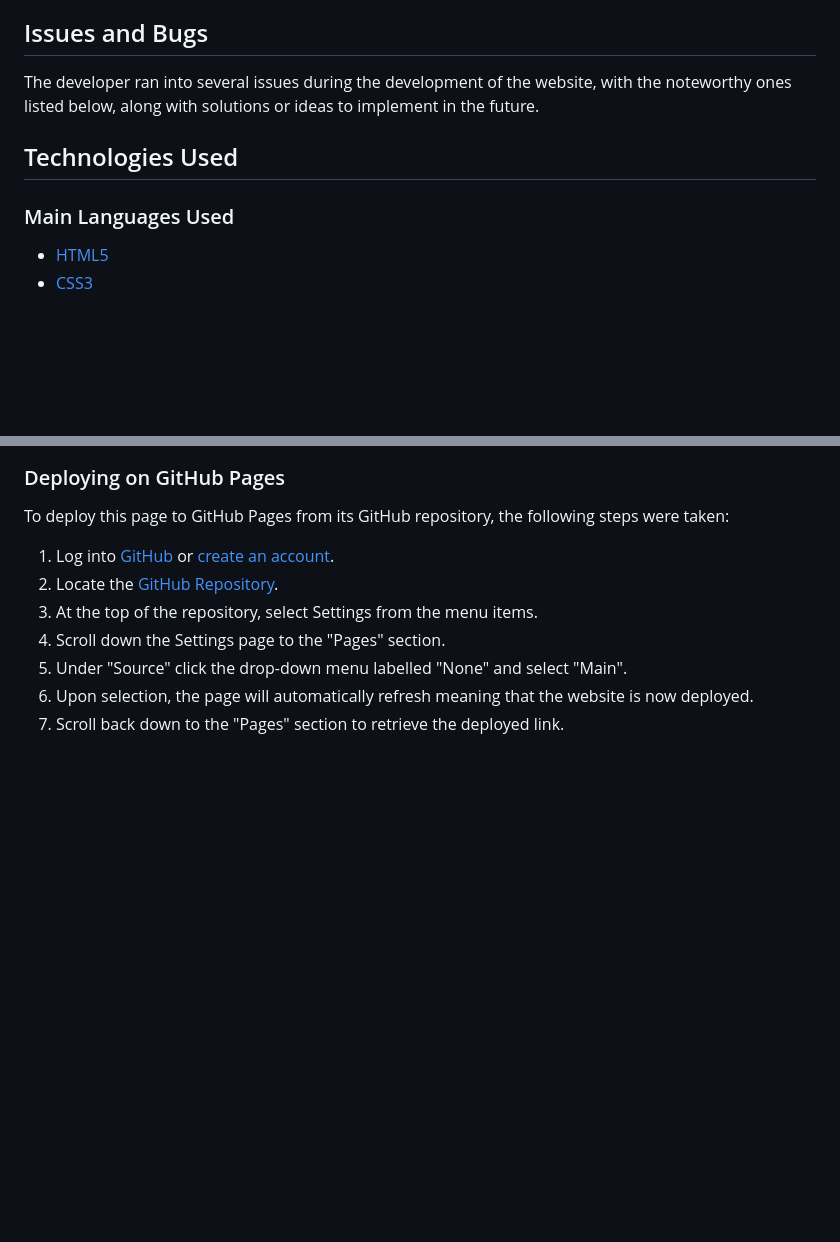
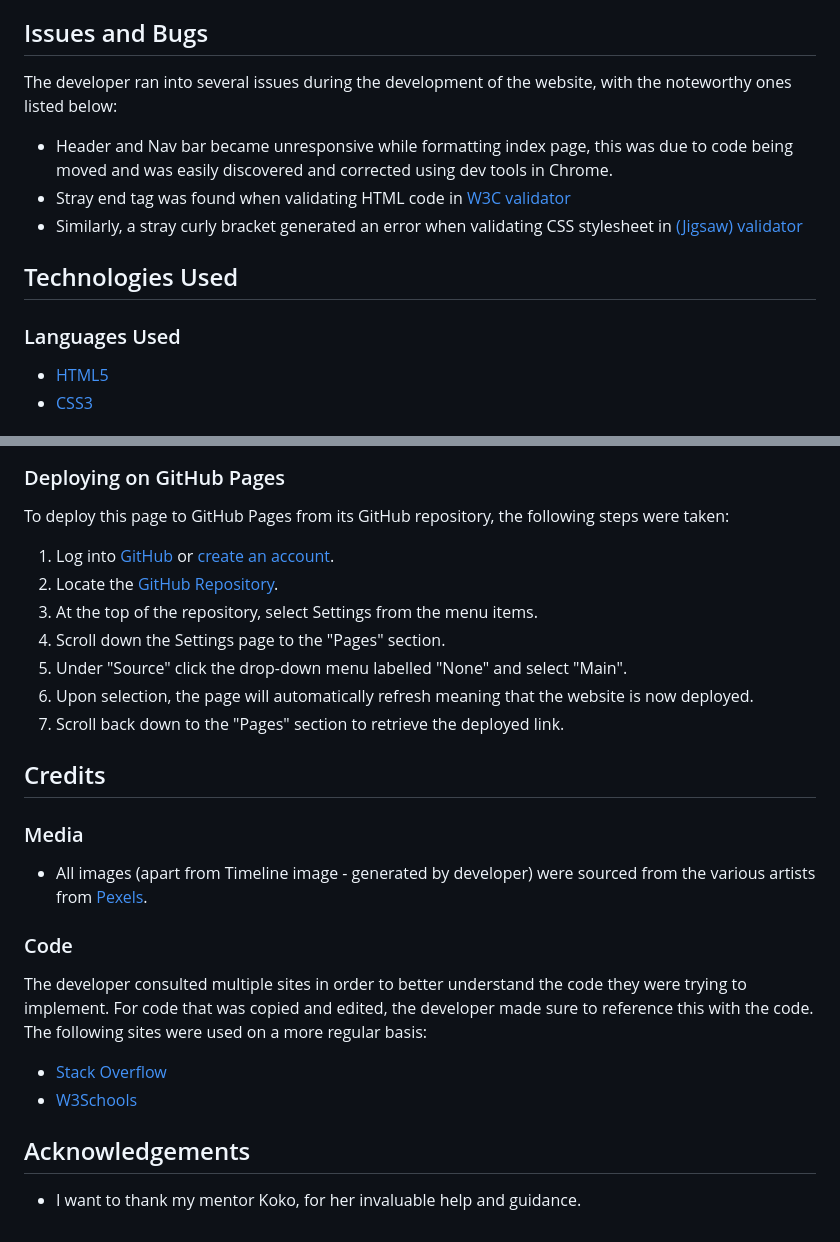
Before and after one commit to ChrisF64/Honda-Riders-Club, a Markdown page: z_README.md, 2 parts joined by grey strips. GitHub-like rendering; blank space fills up the shorter version.

Commit message:
completed bugs and issues section in README

```diff
--- a/z_README.md
+++ b/z_README.md
@@ -102,10 +102,13 @@ Each page within the site has a consistent and responsive navigation system. The
 - **Social Media Icons** - Appearing on every page in the footer, the icons are appropriate representations of the Social Media platforms.
 
 ## Issues and Bugs
-The developer ran into several issues during the development of the website, with the noteworthy ones listed below, along with solutions or ideas to implement in the future.
+The developer ran into several issues during the development of the website, with the noteworthy ones listed below:
+- Header and Nav bar became unresponsive while formatting index page, this was due to code being moved and was easily discovered and corrected using dev tools in Chrome.
+- Stray end tag was found when validating HTML code in [W3C validator](https://validator.w3.org/nu/?doc=https%3A%2F%2Fcode-institute-org.github.io%2Flove-running-2.0%2Findex.html)
+- Similarly, a stray curly bracket generated an error when validating CSS stylesheet in [(Jigsaw) validator](https://jigsaw.w3.org/css-validator/validator?uri=https%3A%2F%2Fvalidator.w3.org%2Fnu%2F%3Fdoc%3Dhttps%253A%252F%252Fcode-institute-org.github.io%252Flove-running-2.0%252Findex.html&profile=css3svg&usermedium=all&warning=1&vextwarning=&lang=en#css)
 
 ## Technologies Used
-### Main Languages Used
+### Languages Used
 - [HTML5](https://en.wikipedia.org/wiki/HTML5 "Link to HTML Wiki")
 - [CSS3](https://en.wikipedia.org/wiki/Cascading_Style_Sheets "Link to CSS Wiki")
 
@@ -157,3 +160,16 @@ To deploy this page to GitHub Pages from its GitHub repository, the following st
 5. Under "Source" click the drop-down menu labelled "None" and select "Main".
 6. Upon selection, the page will automatically refresh meaning that the website is now deployed.
 7. Scroll back down to the "Pages" section to retrieve the deployed link.
+
+## Credits
+
+### Media
+- All images (apart from Timeline image - generated by developer) were sourced from the various artists from [Pexels](https://www.pexels.com/ "Link to Pexels").
+
+### Code
+The developer consulted multiple sites in order to better understand the code they were trying to implement. For code that was copied and edited, the developer made sure to reference this with the code. The following sites were used on a more regular basis:
+- [Stack Overflow](https://stackoverflow.com/ "Link to Stack Overflow page")
+- [W3Schools](https://www.w3schools.com/ "Link to W3Schools page")
+
+## Acknowledgements
+- I want to thank my mentor Koko, for her invaluable help and guidance.
```
